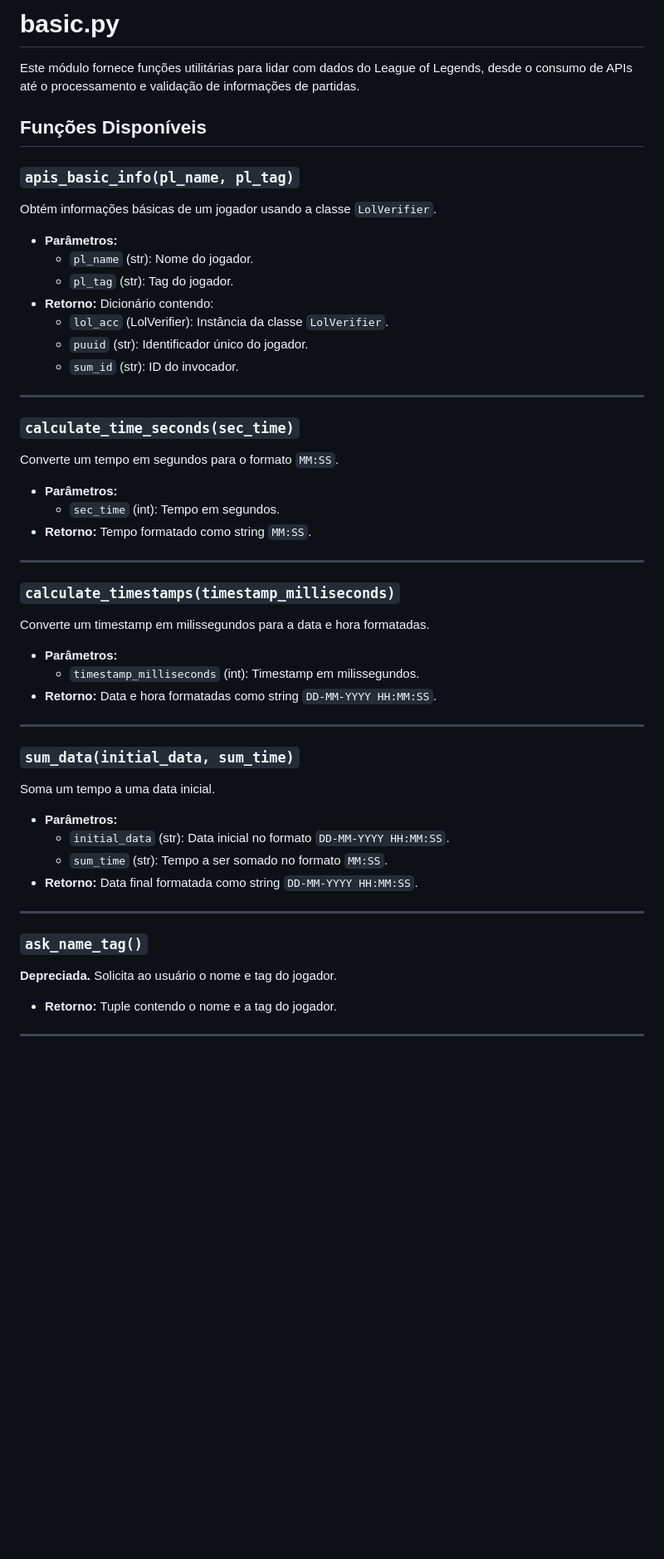
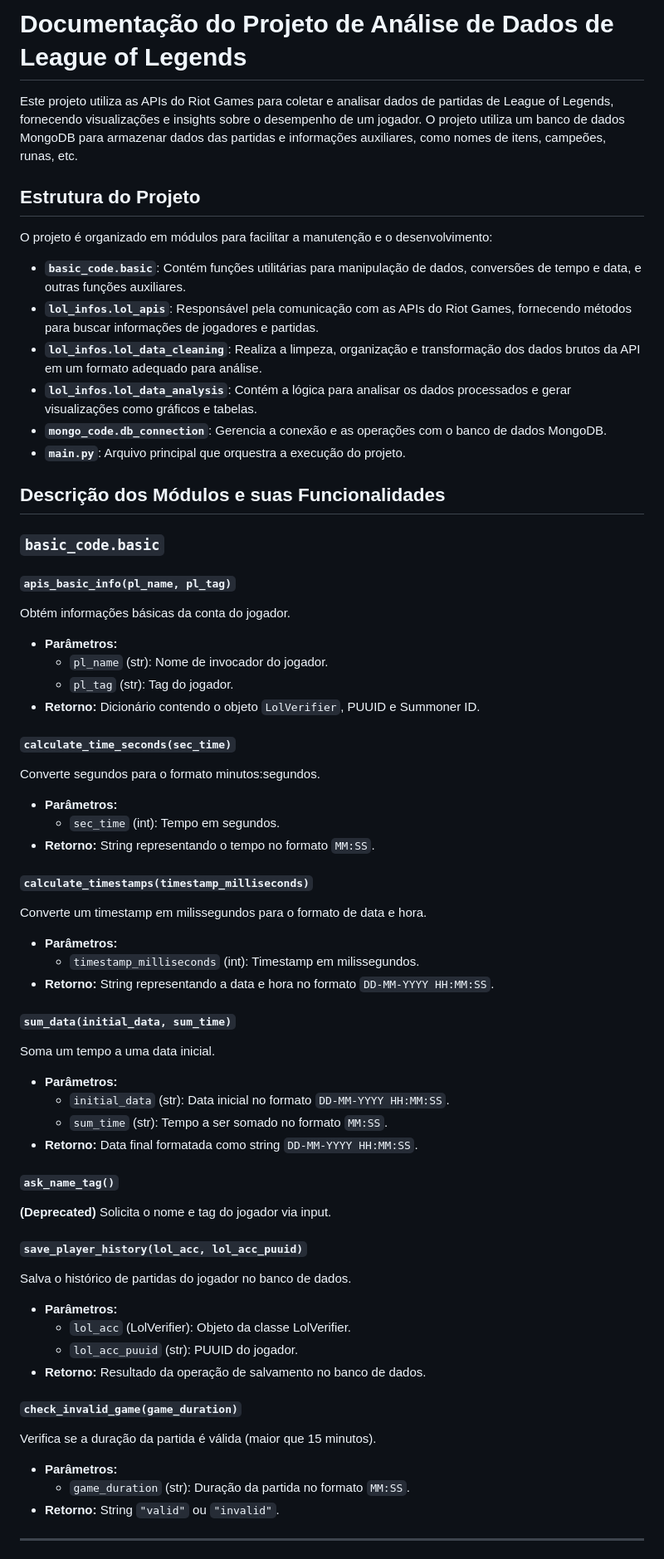
Before and after one commit to mcgb16/lol-stats, a Markdown page: README.md, the part around the change printed below. Shown: that part at 83% size. GitHub-like rendering; blank space fills up the shorter version.

Commit message:
Ajustes na documentação.

```diff
--- a/README.md
+++ b/README.md
@@ -1,49 +1,63 @@
-# **basic.py**
+# Documentação do Projeto de Análise de Dados de League of Legends
 
-Este módulo fornece funções utilitárias para lidar com dados do League of Legends, desde o consumo de APIs até o processamento e validação de informações de partidas.
+Este projeto utiliza as APIs do Riot Games para coletar e analisar dados de partidas de League of Legends, fornecendo visualizações e insights sobre o desempenho de um jogador. O projeto utiliza um banco de dados MongoDB para armazenar dados das partidas e informações auxiliares, como nomes de itens, campeões, runas, etc.
 
-## **Funções Disponíveis**
+## Estrutura do Projeto
 
-### **`apis_basic_info(pl_name, pl_tag)`**
-Obtém informações básicas de um jogador usando a classe `LolVerifier`.
+O projeto é organizado em módulos para facilitar a manutenção e o desenvolvimento:
+
+- **`basic_code.basic`**: Contém funções utilitárias para manipulação de dados, conversões de tempo e data, e outras funções auxiliares.
+- **`lol_infos.lol_apis`**: Responsável pela comunicação com as APIs do Riot Games, fornecendo métodos para buscar informações de jogadores e partidas.
+- **`lol_infos.lol_data_cleaning`**: Realiza a limpeza, organização e transformação dos dados brutos da API em um formato adequado para análise.
+- **`lol_infos.lol_data_analysis`**: Contém a lógica para analisar os dados processados e gerar visualizações como gráficos e tabelas.
+- **`mongo_code.db_connection`**: Gerencia a conexão e as operações com o banco de dados MongoDB.
+- **`main.py`**: Arquivo principal que orquestra a execução do projeto.
+
+## Descrição dos Módulos e suas Funcionalidades
+
+### `basic_code.basic`
+
+##### **`apis_basic_info(pl_name, pl_tag)`**
+Obtém informações básicas da conta do jogador.
 - **Parâmetros:**
-  - `pl_name` (str): Nome do jogador.
+  - `pl_name` (str): Nome de invocador do jogador.
   - `pl_tag` (str): Tag do jogador.
-- **Retorno:** Dicionário contendo:
-  - `lol_acc` (LolVerifier): Instância da classe `LolVerifier`.
-  - `puuid` (str): Identificador único do jogador.
-  - `sum_id` (str): ID do invocador.
+- **Retorno:** Dicionário contendo o objeto `LolVerifier`, PUUID e Summoner ID.
 
----
-
-### **`calculate_time_seconds(sec_time)`**
-Converte um tempo em segundos para o formato `MM:SS`.
+##### **`calculate_time_seconds(sec_time)`**
+Converte segundos para o formato minutos:segundos.
 - **Parâmetros:**
   - `sec_time` (int): Tempo em segundos.
-- **Retorno:** Tempo formatado como string `MM:SS`.
+- **Retorno:** String representando o tempo no formato `MM:SS`.
 
----
-
-### **`calculate_timestamps(timestamp_milliseconds)`**
-Converte um timestamp em milissegundos para a data e hora formatadas.
+##### **`calculate_timestamps(timestamp_milliseconds)`**
+Converte um timestamp em milissegundos para o formato de data e hora.
 - **Parâmetros:**
   - `timestamp_milliseconds` (int): Timestamp em milissegundos.
-- **Retorno:** Data e hora formatadas como string `DD-MM-YYYY HH:MM:SS`.
+- **Retorno:** String representando a data e hora no formato `DD-MM-YYYY HH:MM:SS`.
 
----
-
-### **`sum_data(initial_data, sum_time)`**
+##### **`sum_data(initial_data, sum_time)`**
 Soma um tempo a uma data inicial.
 - **Parâmetros:**
   - `initial_data` (str): Data inicial no formato `DD-MM-YYYY HH:MM:SS`.
   - `sum_time` (str): Tempo a ser somado no formato `MM:SS`.
 - **Retorno:** Data final formatada como string `DD-MM-YYYY HH:MM:SS`.
 
----
+##### **`ask_name_tag()`**
+**(Deprecated)** Solicita o nome e tag do jogador via input.
 
-### **`ask_name_tag()`**
-**Depreciada.** Solicita ao usuário o nome e tag do jogador.
-- **Retorno:** Tuple contendo o nome e a tag do jogador.
+##### **`save_player_history(lol_acc, lol_acc_puuid)`**
+Salva o histórico de partidas do jogador no banco de dados.
+- **Parâmetros:**
+  - `lol_acc` (LolVerifier): Objeto da classe LolVerifier.
+  - `lol_acc_puuid` (str): PUUID do jogador.
+- **Retorno:** Resultado da operação de salvamento no banco de dados.
+
+##### **`check_invalid_game(game_duration)`**
+Verifica se a duração da partida é válida (maior que 15 minutos).
+- **Parâmetros:**
+  - `game_duration` (str): Duração da partida no formato `MM:SS`.
+- **Retorno:** String `"valid"` ou `"invalid"`.
 
 ---
 
```
Also changed, not shown: other parts of README.md (+152 -222 lines).
